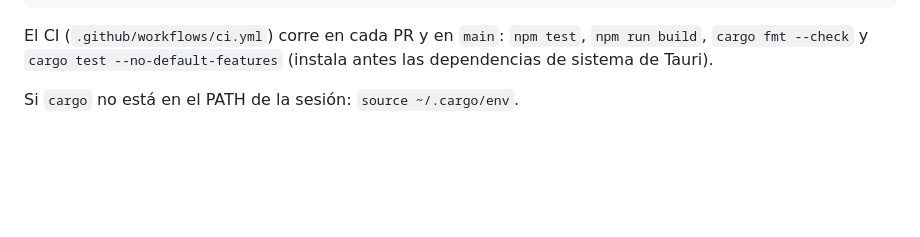
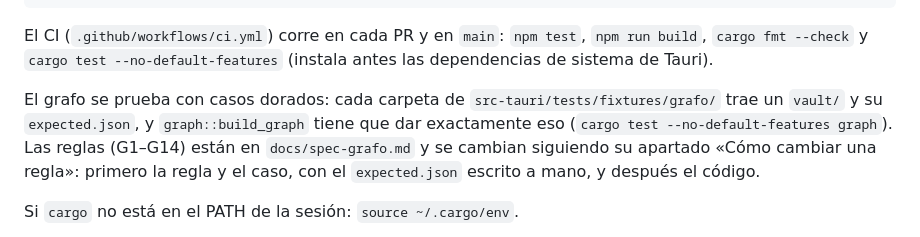
Before and after one commit to MarcoAle05/Nexo, a Markdown page: CLAUDE.md, the part around the change. Rendered like a GitHub page; blank space fills up the shorter version.

````diff
--- a/CLAUDE.md
+++ b/CLAUDE.md
@@ -24,6 +24,8 @@ cargo fmt
 ```
 
 El CI (`.github/workflows/ci.yml`) corre en cada PR y en `main`: `npm test`, `npm run build`, `cargo fmt --check` y `cargo test --no-default-features` (instala antes las dependencias de sistema de Tauri).
+
+El grafo se prueba con casos dorados: cada carpeta de `src-tauri/tests/fixtures/grafo/` trae un `vault/` y su `expected.json`, y `graph::build_graph` tiene que dar exactamente eso (`cargo test --no-default-features graph`). Las reglas (G1–G14) están en `docs/spec-grafo.md` y se cambian siguiendo su apartado «Cómo cambiar una regla»: primero la regla y el caso, con el `expected.json` escrito a mano, y después el código.
 
 Si `cargo` no está en el PATH de la sesión: `source ~/.cargo/env`.
 
````
Also changed, not shown: README.md (+2 -0 lines).
